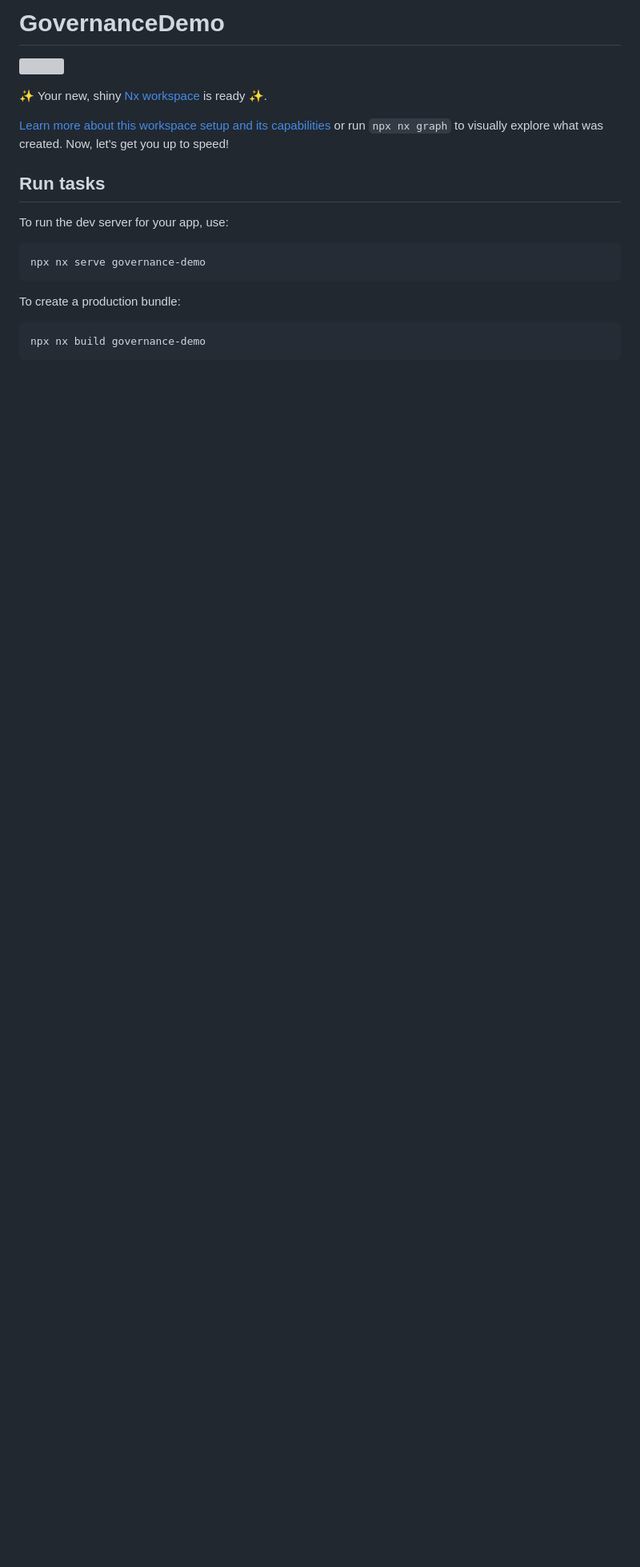
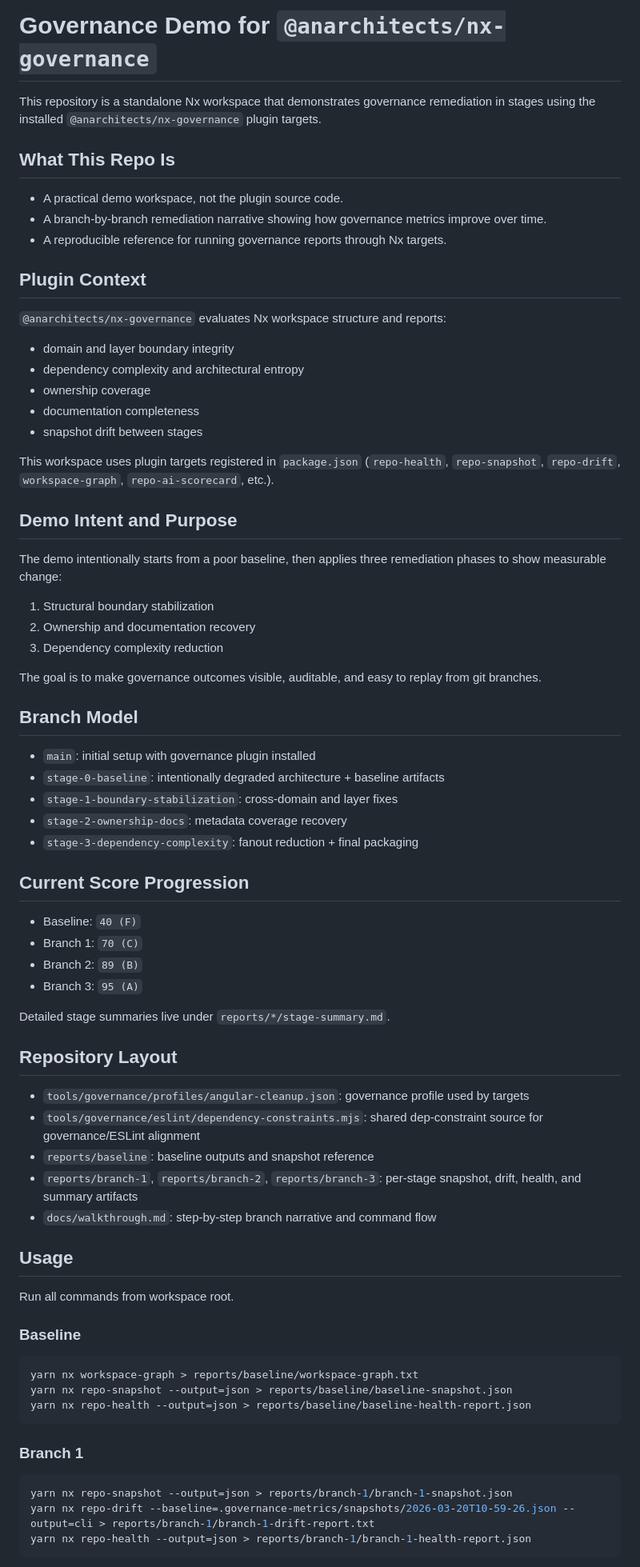
Before and after one commit to anarchitects/governance-demo, a Markdown page: README.md, the part around one of its changes. Shown at 80% size. GitHub-like rendering; blank space fills up the shorter version; grey boxes are pictures that could not be loaded.

Commit message:
docs: rewrite README for governance demo context and usage

````diff
--- a/README.md
+++ b/README.md
@@ -1,22 +1,77 @@
-# GovernanceDemo
+# Governance Demo for `@anarchitects/nx-governance`
 
-<a alt="Nx logo" href="https://nx.dev" target="_blank" rel="noreferrer"><img src="https://raw.githubusercontent.com/nrwl/nx/master/images/nx-logo.png" width="45"></a>
+This repository is a standalone Nx workspace that demonstrates governance remediation in stages using the installed `@anarchitects/nx-governance` plugin targets.
 
-✨ Your new, shiny [Nx workspace](https://nx.dev) is ready ✨.
+## What This Repo Is
 
-[Learn more about this workspace setup and its capabilities](https://nx.dev/getting-started/tutorials/angular-standalone-tutorial?utm_source=nx_project&amp;utm_medium=readme&amp;utm_campaign=nx_projects) or run `npx nx graph` to visually explore what was created. Now, let's get you up to speed!
+- A practical demo workspace, not the plugin source code.
+- A branch-by-branch remediation narrative showing how governance metrics improve over time.
+- A reproducible reference for running governance reports through Nx targets.
 
-## Run tasks
+## Plugin Context
 
-To run the dev server for your app, use:
+`@anarchitects/nx-governance` evaluates Nx workspace structure and reports:
 
-```sh
-npx nx serve governance-demo
+- domain and layer boundary integrity
+- dependency complexity and architectural entropy
+- ownership coverage
+- documentation completeness
+- snapshot drift between stages
+
+This workspace uses plugin targets registered in `package.json` (`repo-health`, `repo-snapshot`, `repo-drift`, `workspace-graph`, `repo-ai-scorecard`, etc.).
+
+## Demo Intent and Purpose
+
+The demo intentionally starts from a poor baseline, then applies three remediation phases to show measurable change:
+
+1. Structural boundary stabilization
+2. Ownership and documentation recovery
+3. Dependency complexity reduction
+
+The goal is to make governance outcomes visible, auditable, and easy to replay from git branches.
+
+## Branch Model
+
+- `main`: initial setup with governance plugin installed
+- `stage-0-baseline`: intentionally degraded architecture + baseline artifacts
+- `stage-1-boundary-stabilization`: cross-domain and layer fixes
+- `stage-2-ownership-docs`: metadata coverage recovery
+- `stage-3-dependency-complexity`: fanout reduction + final packaging
+
+## Current Score Progression
+
+- Baseline: `40 (F)`
+- Branch 1: `70 (C)`
+- Branch 2: `89 (B)`
+- Branch 3: `95 (A)`
+
+Detailed stage summaries live under `reports/*/stage-summary.md`.
+
+## Repository Layout
+
+- `tools/governance/profiles/angular-cleanup.json`: governance profile used by targets
+- `tools/governance/eslint/dependency-constraints.mjs`: shared dep-constraint source for governance/ESLint alignment
+- `reports/baseline`: baseline outputs and snapshot reference
+- `reports/branch-1`, `reports/branch-2`, `reports/branch-3`: per-stage snapshot, drift, health, and summary artifacts
+- `docs/walkthrough.md`: step-by-step branch narrative and command flow
+
+## Usage
+
+Run all commands from workspace root.
+
+### Baseline
+
+```bash
+yarn nx workspace-graph > reports/baseline/workspace-graph.txt
+yarn nx repo-snapshot --output=json > reports/baseline/baseline-snapshot.json
+yarn nx repo-health --output=json > reports/baseline/baseline-health-report.json
 ```
 
-To create a production bundle:
+### Branch 1
 
-```sh
-npx nx build governance-demo
+```bash
+yarn nx repo-snapshot --output=json > reports/branch-1/branch-1-snapshot.json
+yarn nx repo-drift --baseline=.governance-metrics/snapshots/2026-03-20T10-59-26.json --output=cli > reports/branch-1/branch-1-drift-report.txt
+yarn nx repo-health --output=json > reports/branch-1/branch-1-health-report.json
 ```
 
````
Also changed, not shown: other parts of README.md (+16 -72 lines).
